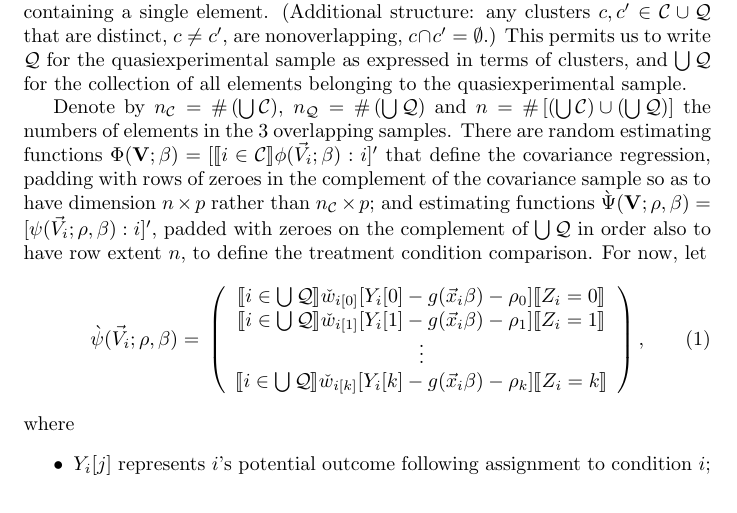
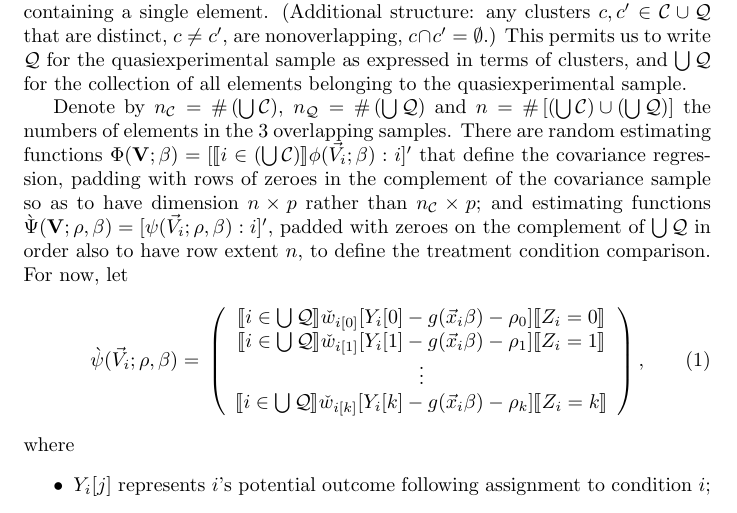
Before and after one commit to benbhansen-stats/propertee, a LaTeX document (vignettes/not-for-cran/estfun_DA.tex): part of page 1 of 15, cut so that both start at the same text. Compiled offline with pdfLaTeX.

Commit message:
Typo fix
In Sec 1.1, Setting

```diff
--- a/vignettes/not-for-cran/estfun_DA.tex
+++ b/vignettes/not-for-cran/estfun_DA.tex
@@ -54,7 +54,7 @@ $n = \# \left[\left( \bigcup \mathcal{C}\right) \cup \left(\bigcup
     \mathcal{Q}\right)\right]$ the numbers of elements in the 3
 overlapping samples. There are random estimating functions
 $\Phi(\mathbf{V}; \beta ) = [\indicator{ i \in
-  \mathcal{C}}\phi(\vec{V}_{i}; \beta) : i]'$ that define the covariance
+  \left(\bigcup\mathcal{C}\right)}\phi(\vec{V}_{i}; \beta) : i]'$ that define the covariance
 regression, padding with rows of zeroes in
 the complement of the covariance sample so
 as to have dimension $n \times p$ rather than $n_{\mathcal{C}}\times
```
